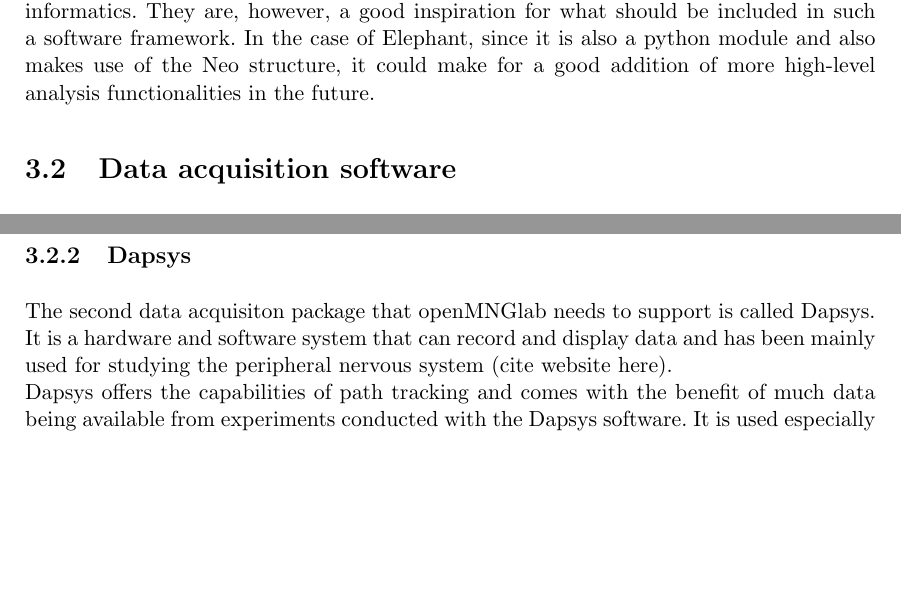
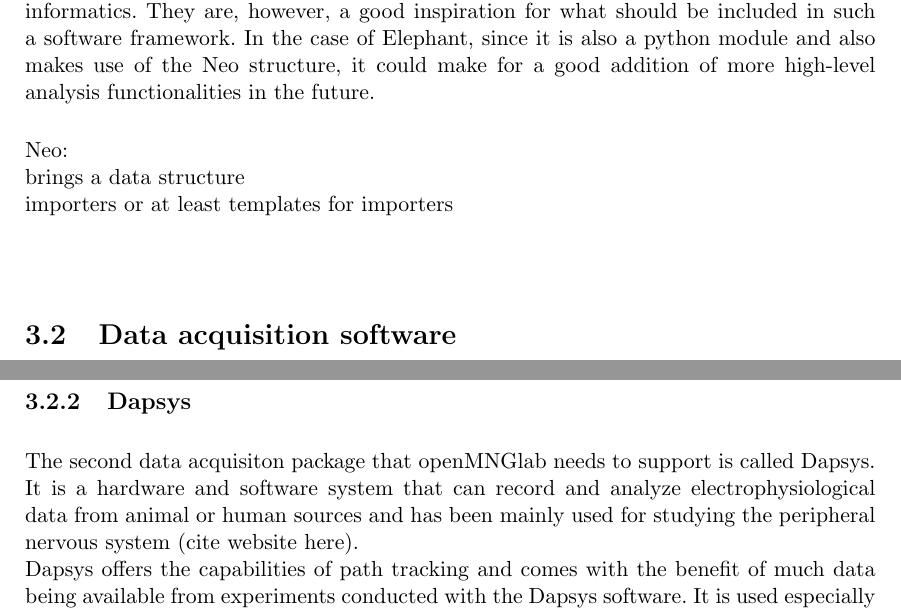
Before and after one commit to alexandertartsch/Spike_train_analysis_bachelor_thesis, a LaTeX thesis (bachelorthesis.tex, which reads src/tex/background.tex): two parts of pages 9 and 11 of 19 before the commit and two parts of pages 9 and 11 of 21 after it, joined at a grey line, cut so that both start at the same text, the shorter picture padded with empty space. Compiled offline with pdfLaTeX.

Commit message:
local background changes

```diff
--- a/src/tex/background.tex
+++ b/src/tex/background.tex
@@ -35,6 +35,12 @@
 At IMI there are people who work on varying aspects of MNG data analysis such as analyzing the response latency to electrical stimulation or analyzing the nerve activity in response to certain chemicals. I am focusing on analyzing spike trains occuring in mechanically and electrically stimulated nerve fibers.\\
 With my bachelor thesis I aim to provide some more analysis functionalities for spike trains as well as give some ideas on the software engineering of the software framework in the future.\\
 In the end FieldTrip and Elephant offer good solution for slightly different use-cases, but were not a perfect fit for the analysis of microneurography data at the Institute of medical informatics. They are, however, a good inspiration for what should be included in such a software framework. In the case of Elephant, since it is also a python module and also makes use of the Neo structure, it could make for a good addition of more high-level analysis functionalities in the future.
+
+
+
+Neo:\\
+brings a data structure\\
+importers or at least templates for importers
 
 
 
@@ -92,7 +98,7 @@
 %-maybe it has something to do with newer windows updates \\
 %-that means this will probably not be used much in the future \\
 
-The second data acquisiton package that openMNGlab needs to support is called Dapsys. It is a hardware and software system that can record and display data and has been mainly used for studying the peripheral nervous system (cite website here).\\
+The second data acquisiton package that openMNGlab needs to support is called Dapsys. It is a hardware and software system that can record and analyze electrophysiological data from animal or human sources and has been mainly used for studying the peripheral nervous system (cite website here). \\
 Dapsys offers the capabilities of path tracking and comes with the benefit of much data being available from experiments conducted with the Dapsys software. It is used especially for mng-experiments with human patients. As is the case for Spike2 it also comes with a visual representation of the data which can be seen in Figure~(put ref to screenshot here).\\
 The data can also be imported by openMNGlab, however, unlike Spike2, where we can directly import the experimental file, we first need to do an extra step. We need to export the raw data and templates for the tracks we want to analyze as csv files from the Dapsys software.\\
 
```
